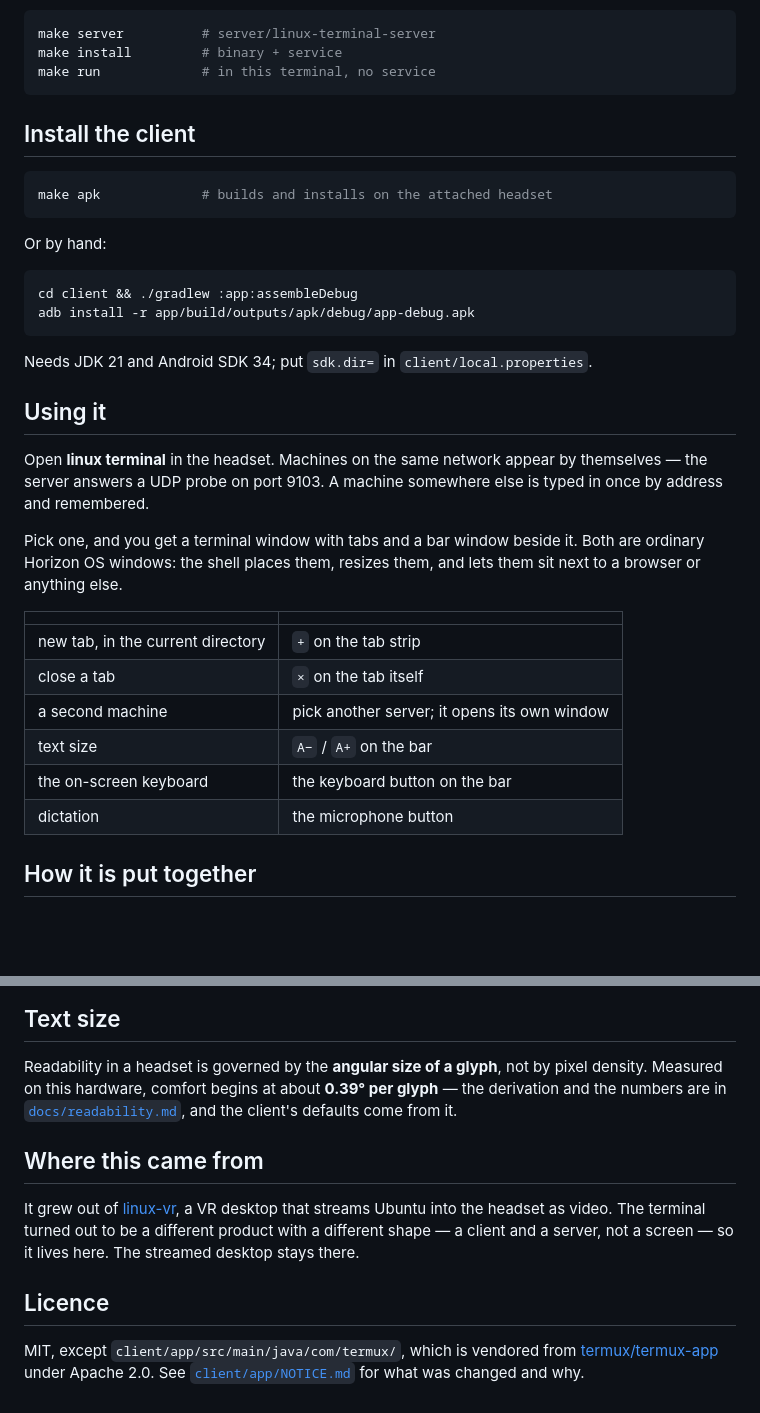
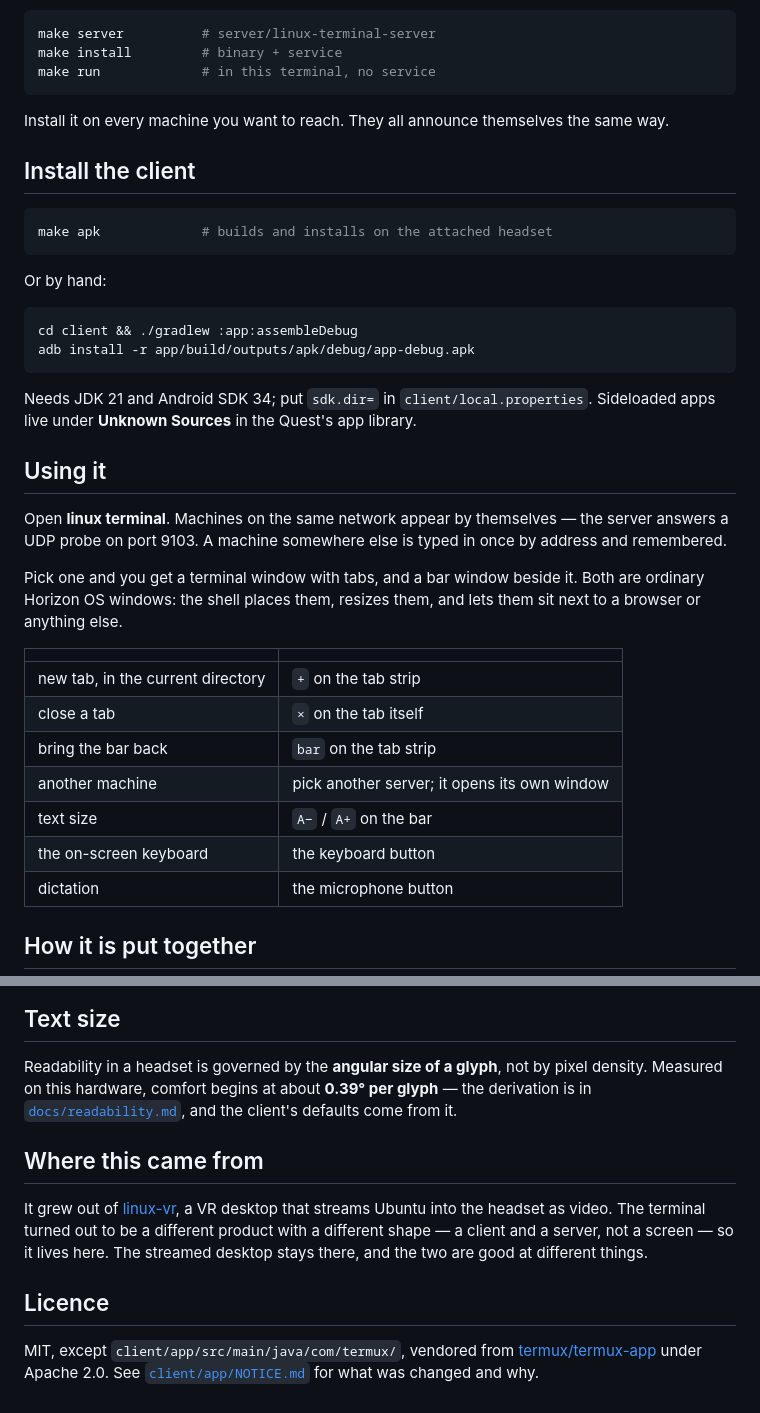
Before and after one commit to vr-meta/linux-terminal, a Markdown page: README.md, 2 parts joined by grey strips. Drawn GitHub-style; blank space fills up the shorter version.

````diff
--- a/README.md
+++ b/README.md
@@ -64,6 +88,9 @@ make server          # server/linux-terminal-server
 make install         # binary + service
 make run             # in this terminal, no service
 ```
+
+Install it on every machine you want to reach. They all announce themselves the
+same way.
 
 ## Install the client
 
@@ -79,14 +106,15 @@ adb install -r app/build/outputs/apk/debug/app-debug.apk
 ```
 
 Needs JDK 21 and Android SDK 34; put `sdk.dir=` in `client/local.properties`.
+Sideloaded apps live under **Unknown Sources** in the Quest's app library.
 
 ## Using it
 
-Open **linux terminal** in the headset. Machines on the same network appear by
-themselves — the server answers a UDP probe on port 9103. A machine somewhere
-else is typed in once by address and remembered.
+Open **linux terminal**. Machines on the same network appear by themselves — the
+server answers a UDP probe on port 9103. A machine somewhere else is typed in
+once by address and remembered.
 
-Pick one, and you get a terminal window with tabs and a bar window beside it.
+Pick one and you get a terminal window with tabs, and a bar window beside it.
 Both are ordinary Horizon OS windows: the shell places them, resizes them, and
 lets them sit next to a browser or anything else.
 
@@ -94,9 +122,10 @@ lets them sit next to a browser or anything else.
 |---|---|
 | new tab, in the current directory | `+` on the tab strip |
 | close a tab | `×` on the tab itself |
-| a second machine | pick another server; it opens its own window |
+| bring the bar back | `bar` on the tab strip |
+| another machine | pick another server; it opens its own window |
 | text size | `A−` / `A+` on the bar |
-| the on-screen keyboard | the keyboard button on the bar |
+| the on-screen keyboard | the keyboard button |
 | dictation | the microphone button |
 
 ## How it is put together
@@ -122,19 +151,19 @@ Protocol, layout and the reasoning behind both:
 
 Readability in a headset is governed by the **angular size of a glyph**, not by
 pixel density. Measured on this hardware, comfort begins at about **0.39° per
-glyph** — the derivation and the numbers are in
-[`docs/readability.md`](docs/readability.md), and the client's defaults come
-from it.
+glyph** — the derivation is in [`docs/readability.md`](docs/readability.md), and
+the client's defaults come from it.
 
 ## Where this came from
 
 It grew out of [linux-vr](https://github.com/butschster/linux-vr), a VR desktop
 that streams Ubuntu into the headset as video. The terminal turned out to be a
 different product with a different shape — a client and a server, not a screen —
-so it lives here. The streamed desktop stays there.
+so it lives here. The streamed desktop stays there, and the two are good at
+different things.
 
 ## Licence
 
-MIT, except `client/app/src/main/java/com/termux/`, which is vendored from
+MIT, except `client/app/src/main/java/com/termux/`, vendored from
 [termux/termux-app](https://github.com/termux/termux-app) under Apache 2.0. See
 [`client/app/NOTICE.md`](client/app/NOTICE.md) for what was changed and why.
````
Also changed, not shown: other parts of README.md (+47 -23 lines).
